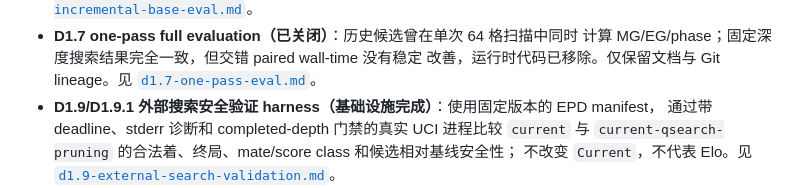
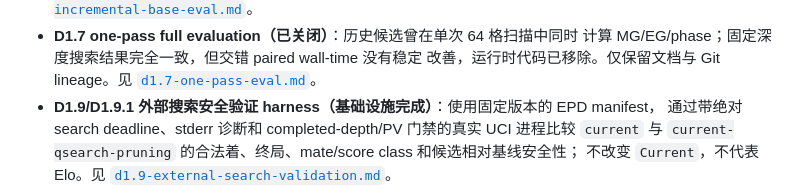
Before and after one commit to zxjAiLun/super-eureka, a Markdown page: README.md, the part around the change. Drawn GitHub-style.

```diff
--- a/README.md
+++ b/README.md
@@ -224,7 +224,7 @@ bestmove b1c3
   改善，运行时代码已移除。仅保留文档与 Git lineage。见
   [`d1.7-one-pass-eval.md`](docs/benchmarks/d1.7-one-pass-eval.md)。
 - **D1.9/D1.9.1 外部搜索安全验证 harness（基础设施完成）**：使用固定版本的 EPD manifest，
-  通过带 deadline、stderr 诊断和 completed-depth 门禁的真实 UCI 进程比较 `current`
+  通过带绝对 search deadline、stderr 诊断和 completed-depth/PV 门禁的真实 UCI 进程比较 `current`
   与 `current-qsearch-pruning` 的合法着、终局、mate/score class 和候选相对基线安全性；
   不改变 `Current`，不代表 Elo。见
   [`d1.9-external-search-validation.md`](docs/benchmarks/d1.9-external-search-validation.md)。
```
Also changed, not shown: docs/benchmarks/d1.9-external-search-validation.md (+8 -2 lines).
